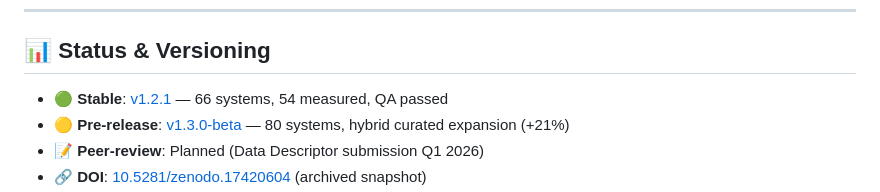
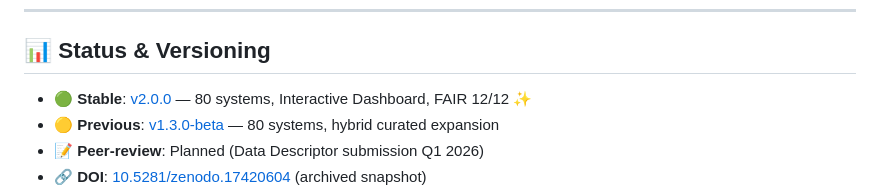
Before and after one commit to Mythmaker28/Quantum-Sensors-Qubits-in-Biology, a Markdown page: README.md, the part around the change printed below. Drawn GitHub-style.

Commit message:
docs: update README and add CHANGELOG for v2.0.0

```diff
--- a/README.md
+++ b/README.md
@@ -9,7 +9,7 @@
 
 ## 📊 Status & Versioning
 
-- 🟢 **Stable**: [v1.2.1](https://github.com/Mythmaker28/Quantum-Sensors-Qubits-in-Biology/releases/tag/v1.2.1) — 66 systems, 54 measured, QA passed
-- 🟡 **Pre-release**: [v1.3.0-beta](https://github.com/Mythmaker28/Quantum-Sensors-Qubits-in-Biology/releases/tag/v1.3.0-beta) — 80 systems, hybrid curated expansion (+21%)
+- 🟢 **Stable**: [v2.0.0](https://github.com/Mythmaker28/Quantum-Sensors-Qubits-in-Biology/releases/tag/v2.0.0) — 80 systems, Interactive Dashboard, FAIR 12/12 ✨
+- 🟡 **Previous**: [v1.3.0-beta](https://github.com/Mythmaker28/Quantum-Sensors-Qubits-in-Biology/releases/tag/v1.3.0-beta) — 80 systems, hybrid curated expansion
 - 📝 **Peer-review**: Planned (Data Descriptor submission Q1 2026)
 - 🔗 **DOI**: [10.5281/zenodo.17420604](https://doi.org/10.5281/zenodo.17420604) (archived snapshot)
```
Also changed, not shown: other parts of README.md (+1 -0 lines), CHANGELOG_v2.0.md (added, +122 -0 lines).
